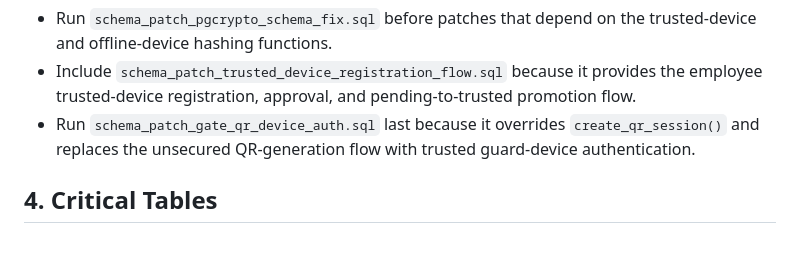
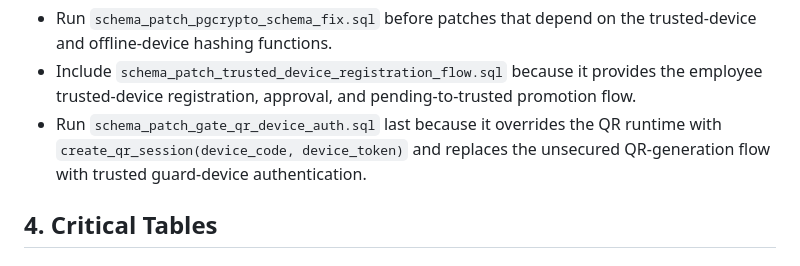
Before and after one commit to KISSCRISIS/GARAJ-QAZAQI2026, a Markdown page: PROJECT_INDEX_AND_ARCHITECTURE.md, the part around the change. Drawn GitHub-style.

Commit message:
Clarify approved QR RPC signature in PROJECT_INDEX_AND_ARCHITECTURE.md

```diff
--- a/PROJECT_INDEX_AND_ARCHITECTURE.md
+++ b/PROJECT_INDEX_AND_ARCHITECTURE.md
@@ -56,7 +56,7 @@ Migration dependencies:
 
 - Run `schema_patch_pgcrypto_schema_fix.sql` before patches that depend on the trusted-device and offline-device hashing functions.
 - Include `schema_patch_trusted_device_registration_flow.sql` because it provides the employee trusted-device registration, approval, and pending-to-trusted promotion flow.
-- Run `schema_patch_gate_qr_device_auth.sql` last because it overrides `create_qr_session()` and replaces the unsecured QR-generation flow with trusted guard-device authentication.
+- Run `schema_patch_gate_qr_device_auth.sql` last because it overrides the QR runtime with `create_qr_session(device_code, device_token)` and replaces the unsecured QR-generation flow with trusted guard-device authentication.
 
 ## 4. Critical Tables
 
```
